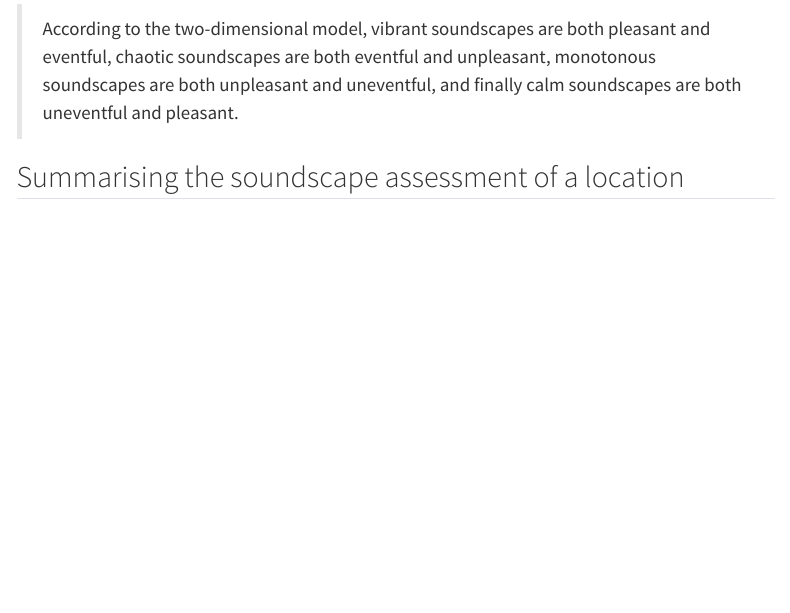
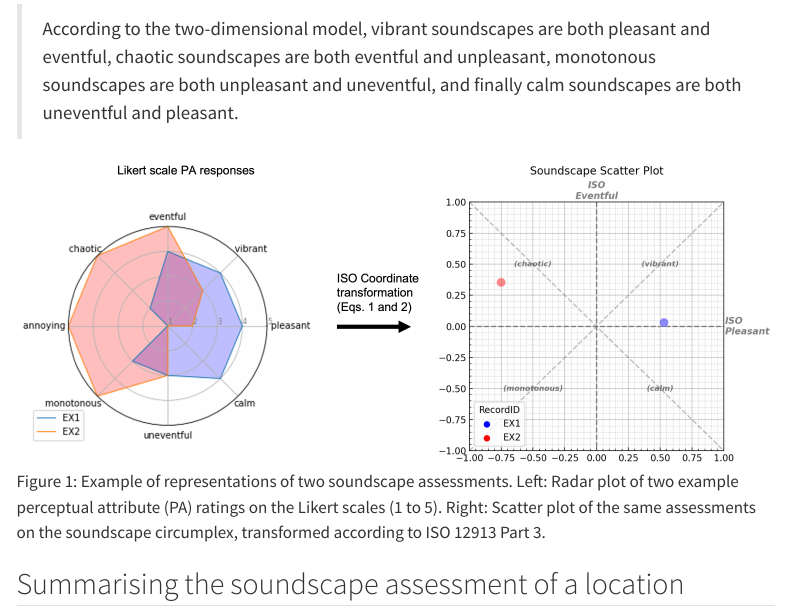
Before and after one commit to MitchellAcoustics/JASAEL-HowToAnalyseQuantiativeSoundscapeData, a Quarto document (paper.qmd): the page in a window 1100 px wide, from 3020 px down. Rendered offline with R 4.5, knitr and Pandoc in place of Quarto, with nearby package versions; folded parts are opened; some code elsewhere in the file could not run offline; menus at the side of the page are left out.

Commit message:
successful render

```diff
--- a/_quarto.yml
+++ b/_quarto.yml
@@ -1,9 +1,9 @@
 project:
-  type: manuscript
+  type: default
   output-dir: drafts
 
-manuscript:
-  article: paper.qmd
+# manuscript:
+#   article: paper.qmd
   # notebooks:
   #   - notebook1.ipynb
   #   - notebook2.ipynb
@@ -15,7 +15,7 @@ format:
     code-fold: true
     embed-resources: true
     self-contained-math: true
-    output-file: paper.html
+    output-file: manuscript.html
     comments:
       hypothesis: true
   # docx: default
--- a/paper.qmd
+++ b/paper.qmd
@@ -101,7 +101,7 @@ where the PAs are arranged around the circumplex as shown in @fig-radar. The $\c
 
 > According to the two-dimensional model, vibrant soundscapes are both pleasant and eventful, chaotic soundscapes are both eventful and unpleasant, monotonous soundscapes are both unpleasant and uneventful, and finally calm soundscapes are both uneventful and pleasant.
 
-<!-- ![Example of representations of two soundscape assessments. Left: Radar plot of two example perceptual attribute (PA) ratings on the Likert scales (1 to 5). Right: Scatter plot of the same assessments on the soundscape circumplex, transformed according to ISO 12913 Part 3.](figures/Figure1.jpg){#fig-radar}- -->
+![Example of representations of two soundscape assessments. Left: Radar plot of two example perceptual attribute (PA) ratings on the Likert scales (1 to 5). Right: Scatter plot of the same assessments on the soundscape circumplex, transformed according to ISO 12913 Part 3.](figures/Figure1.jpg){#fig-radar}
 
 ## Summarising the soundscape assessment of a location
 
```
Also changed, not shown: drafts/figures/Figure1.jpg (added), drafts/manuscript.pdf (added), figures/Figure1.jpg (added), paper.qmd (3 more changed lines), 2 other files.
